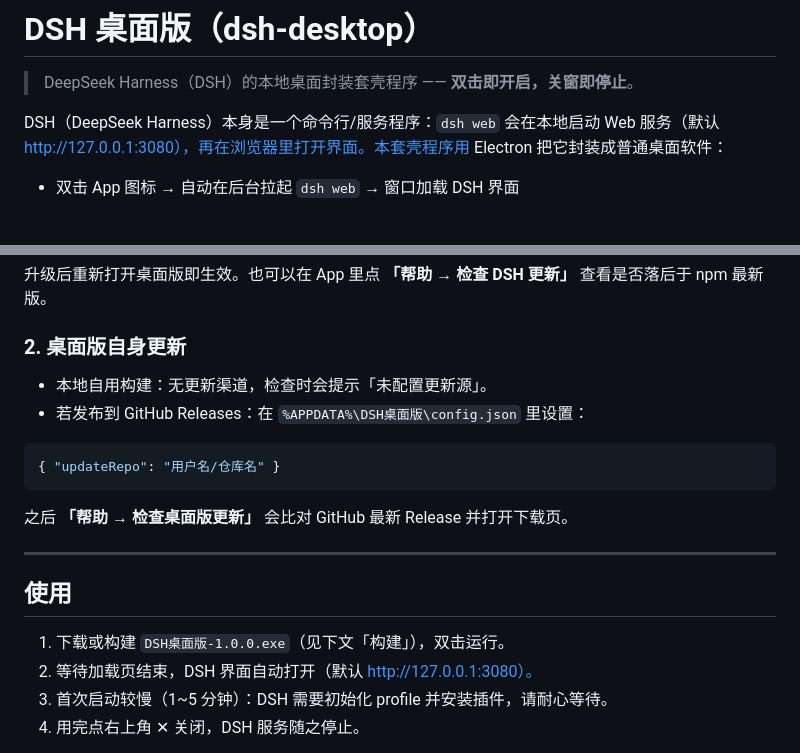
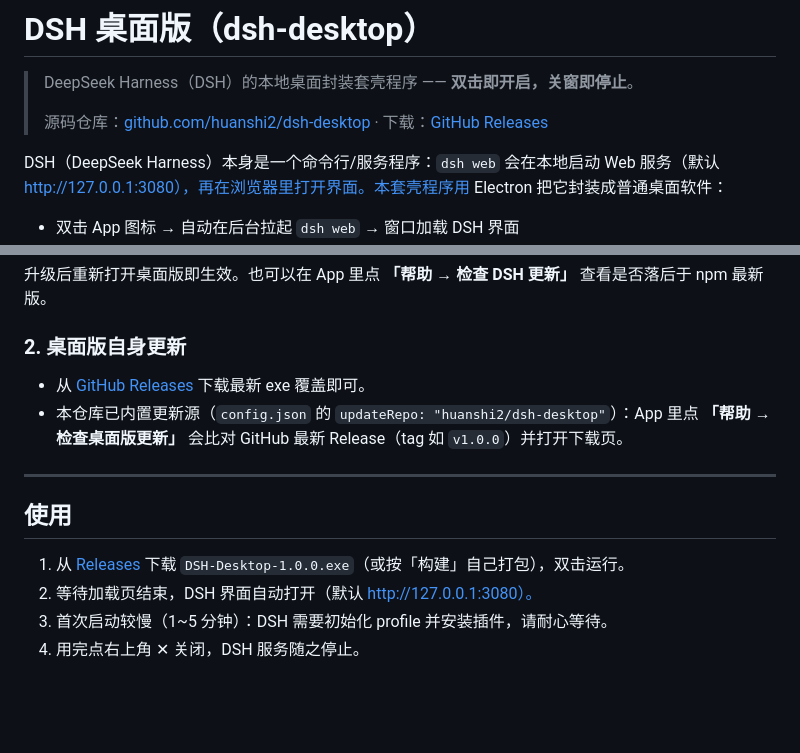
Before and after one commit to huanshi2/dsh-desktop, a Markdown page: README.md, 2 parts joined by grey strips. GitHub-like rendering; blank space fills up the shorter version.

Commit message:
docs: README 补充 GitHub 仓库/Releases 链接与桌面版更新说明

````diff
--- a/README.md
+++ b/README.md
@@ -1,6 +1,8 @@
 # DSH 桌面版（dsh-desktop）
 
 > DeepSeek Harness（DSH）的本地桌面封装套壳程序 —— **双击即开启，关窗即停止**。
+>
+> 源码仓库：[github.com/huanshi2/dsh-desktop](https://github.com/huanshi2/dsh-desktop) · 下载：[GitHub Releases](https://github.com/huanshi2/dsh-desktop/releases)
 
 DSH（DeepSeek Harness）本身是一个命令行/服务程序：`dsh web` 会在本地启动 Web 服务（默认 http://127.0.0.1:3080），再在浏览器里打开界面。本套壳程序用 Electron 把它封装成普通桌面软件：
 
@@ -50,20 +52,14 @@ npx --yes @deepseek-ai/dsh --version   # 验证
 升级后重新打开桌面版即生效。也可以在 App 里点 **「帮助 → 检查 DSH 更新」** 查看是否落后于 npm 最新版。
 
 ### 2. 桌面版自身更新
-- 本地自用构建：无更新渠道，检查时会提示「未配置更新源」。
-- 若发布到 GitHub Releases：在 `%APPDATA%\DSH桌面版\config.json` 里设置：
-
-```json
-{ "updateRepo": "用户名/仓库名" }
-```
-
-之后 **「帮助 → 检查桌面版更新」** 会比对 GitHub 最新 Release 并打开下载页。
+- 从 [GitHub Releases](https://github.com/huanshi2/dsh-desktop/releases) 下载最新 exe 覆盖即可。
+- 本仓库已内置更新源（`config.json` 的 `updateRepo: "huanshi2/dsh-desktop"`）：App 里点 **「帮助 → 检查桌面版更新」** 会比对 GitHub 最新 Release（tag 如 `v1.0.0`）并打开下载页。
 
 ---
 
 ## 使用
 
-1. 下载或构建 `DSH桌面版-1.0.0.exe`（见下文「构建」），双击运行。
+1. 从 [Releases](https://github.com/huanshi2/dsh-desktop/releases) 下载 `DSH-Desktop-1.0.0.exe`（或按「构建」自己打包），双击运行。
 2. 等待加载页结束，DSH 界面自动打开（默认 http://127.0.0.1:3080）。
 3. 首次启动较慢（1~5 分钟）：DSH 需要初始化 profile 并安装插件，请耐心等待。
 4. 用完点右上角 ✕ 关闭，DSH 服务随之停止。
````
